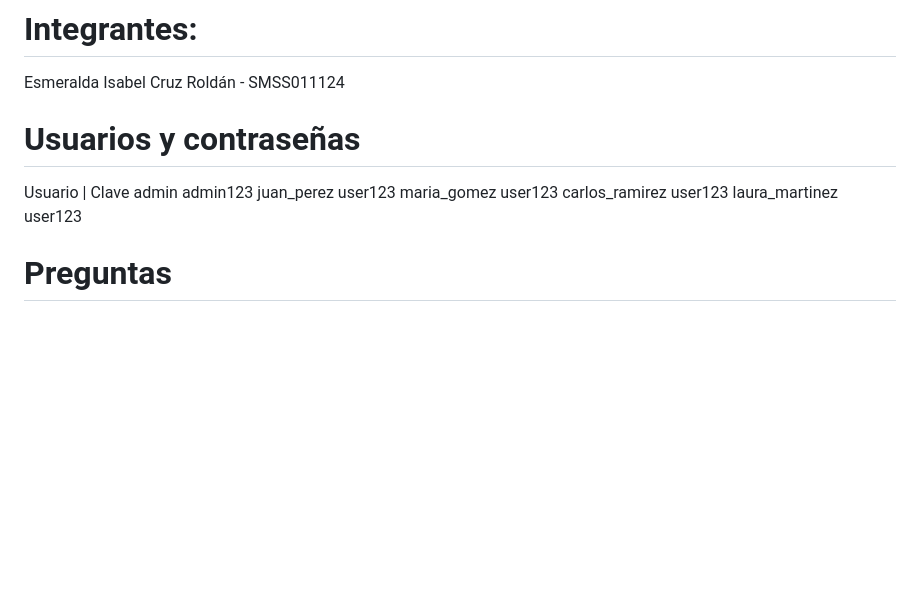
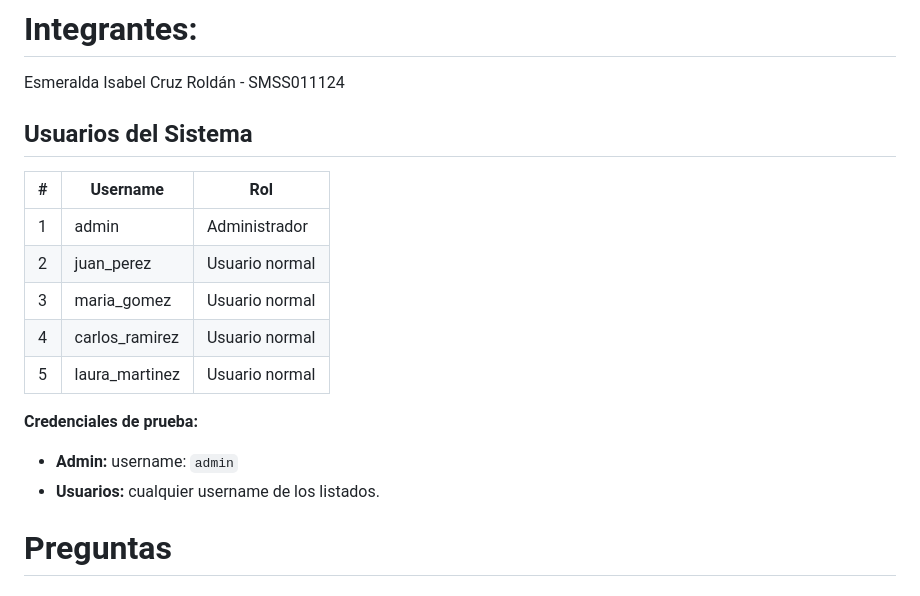
Before and after one commit to Rldn1/Parcial2C2, a Markdown page: README.md, the part around the change. Rendered like a GitHub page; blank space fills up the shorter version.

```diff
--- a/README.md
+++ b/README.md
@@ -3,15 +3,19 @@
 # Integrantes:
 Esmeralda Isabel Cruz Roldán - SMSS011124
 
+## Usuarios del Sistema
 
-# Usuarios y contraseñas
+| # | Username | Rol |
+|---|----------|-----|
+| 1 | admin | Administrador |
+| 2 | juan_perez | Usuario normal |
+| 3 | maria_gomez | Usuario normal |
+| 4 | carlos_ramirez | Usuario normal |
+| 5 | laura_martinez | Usuario normal |
 
-Usuario       | Clave
-admin           admin123
-juan_perez      user123
-maria_gomez     user123
-carlos_ramirez  user123
-laura_martinez  user123
+**Credenciales de prueba:**
+- **Admin:** username: `admin`
+- **Usuarios:** cualquier username de los listados.
 
 # Preguntas
 
```
